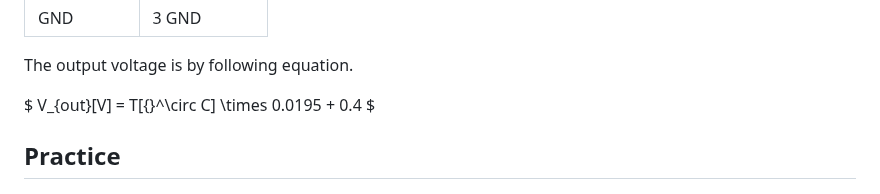
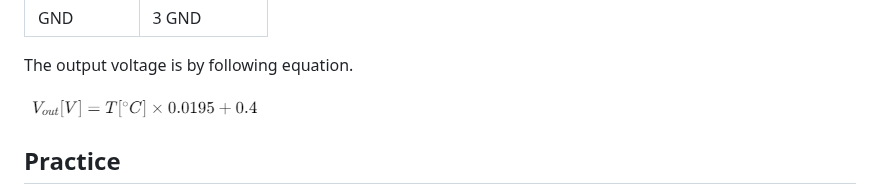
Before and after one commit to mruby-lab/seminar, a Markdown page: 202408_CIT_Kyutech/5th_sensor.md, the part around the change. GitHub-like rendering; pictures changed too: 202408_CIT_Kyutech/images/equ.png (added).

Commit message:
Update equation

```diff
--- a/202408_CIT_Kyutech/5th_sensor.md
+++ b/202408_CIT_Kyutech/5th_sensor.md
@@ -14,7 +14,7 @@ The document of the sensor is: https://www.mouser.jp/datasheet/2/268/MCP970X_Fam
 
 The output voltage is by following equation.
 
-$ V_{out}[V] = T[{}^\circ C] \times 0.0195 + 0.4 $
+![alt text](./images/equ.png)
 
 ## Practice
 
```
